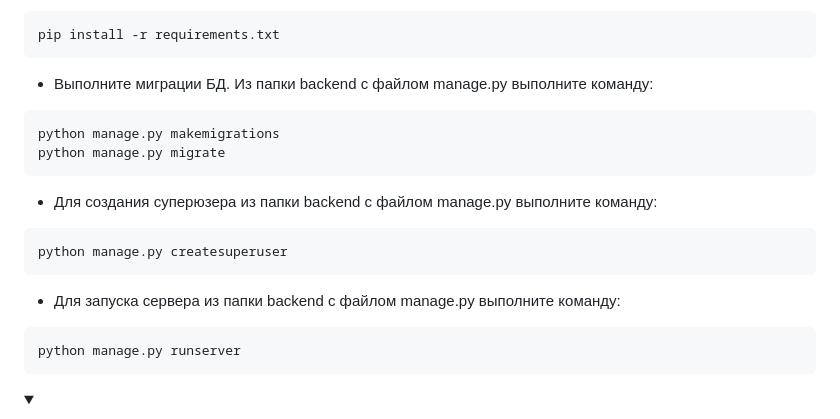
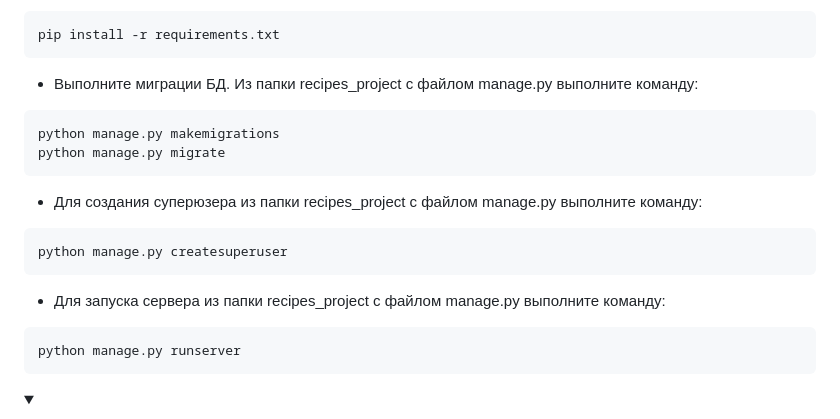
Before and after one commit to JustLight1/test-MirGovorit, a Markdown page: README.md, the part around the change. GitHub-like rendering; folded sections open.

Commit message:
upd README

````diff
--- a/README.md
+++ b/README.md
@@ -79,17 +79,17 @@ python -m pip install --upgrade pip
 ```
 pip install -r requirements.txt
 ```
-- Выполните миграции БД. Из папки backend с файлом manage.py выполните команду:
+- Выполните миграции БД. Из папки recipes_project с файлом manage.py выполните команду:
 ```
 python manage.py makemigrations
 python manage.py migrate
 ```
-- Для создания суперюзера из папки backend с файлом manage.py выполните команду:
+- Для создания суперюзера из папки recipes_project с файлом manage.py выполните команду:
 ```
 python manage.py createsuperuser
 ```
 
-- Для запуска сервера из папки backend с файлом manage.py выполните команду:
+- Для запуска сервера из папки recipes_project с файлом manage.py выполните команду:
 
 ```
 python manage.py runserver
````
